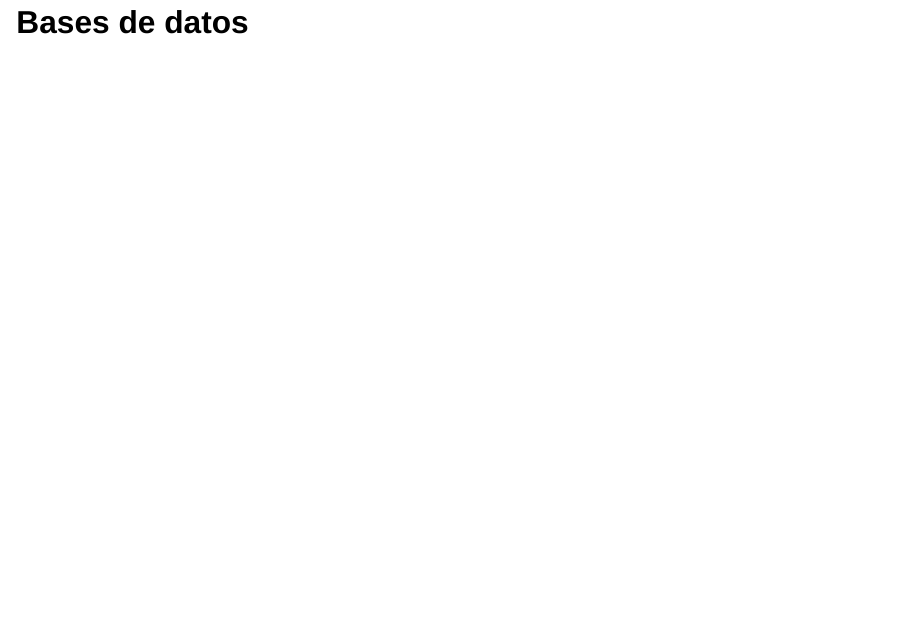
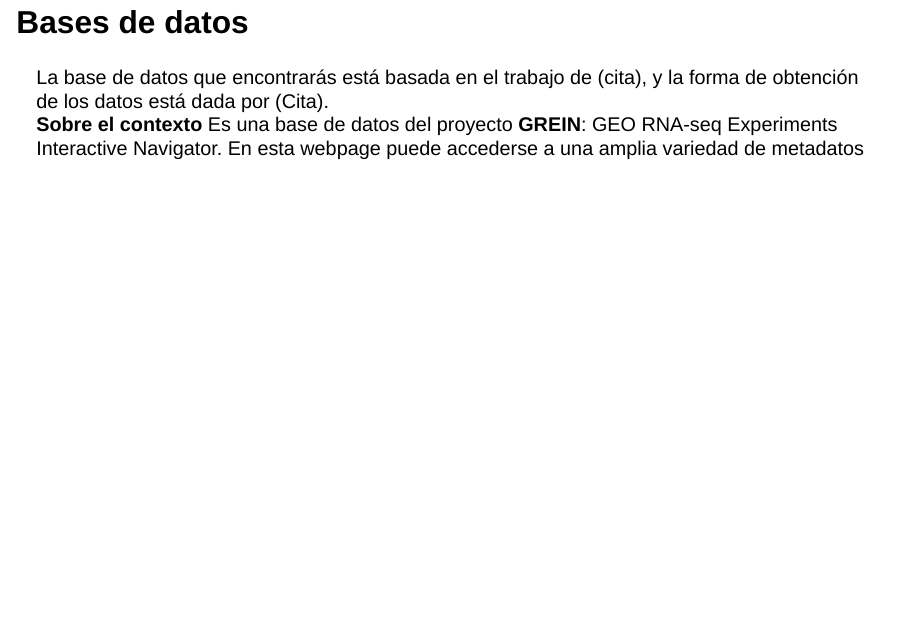
Before and after one commit to xavierclementegarcia/Basic_Fundamentals_of_R, a Quarto document (basic2.qmd): page 7 of 9. Rendered offline with R 4.5, knitr and Pandoc in place of Quarto, with nearby package versions; drawn as Slidy slides in place of the format the file asks for.

Commit message:
update-fundaments

```diff
--- a/basic2.qmd
+++ b/basic2.qmd
@@ -77,7 +77,14 @@ kable(frame_scorpions)
 
 Dirígete a documentación en mi página para obtener el ejercicio.
 
-## Bases de datos
+## Bases de datos {.smaller}
+La base de datos que encontrarás está basada en el trabajo de (cita), y la forma
+de obtención de los datos está dada por (Cita).
+<br>
+**Sobre el contexto**
+Es una base de datos del proyecto **GREIN**: GEO RNA-seq Experiments Interactive Navigator.
+En esta webpage puede accederse a una amplia variedad de metadatos
+
 
 ## Otras funciones para tablas
 
```
